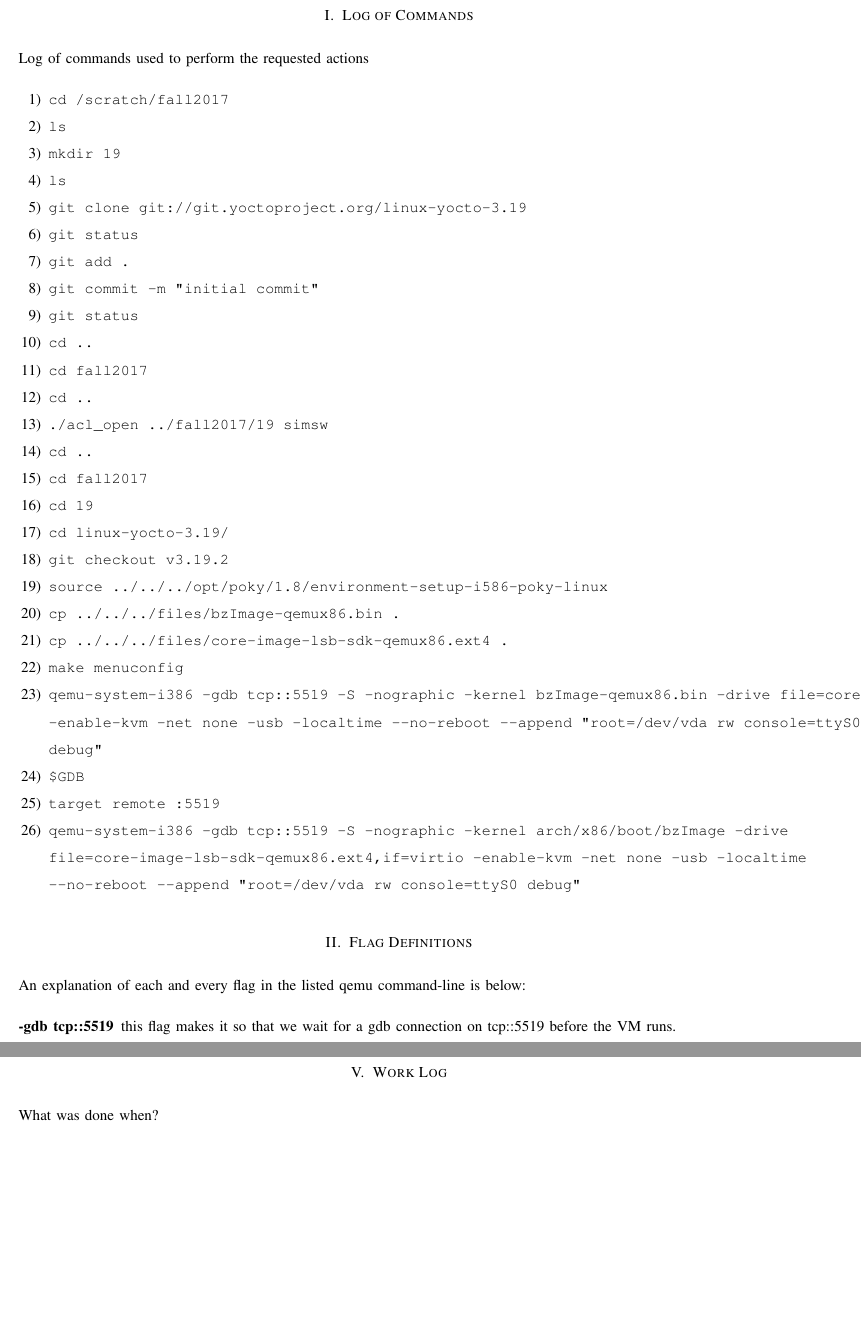
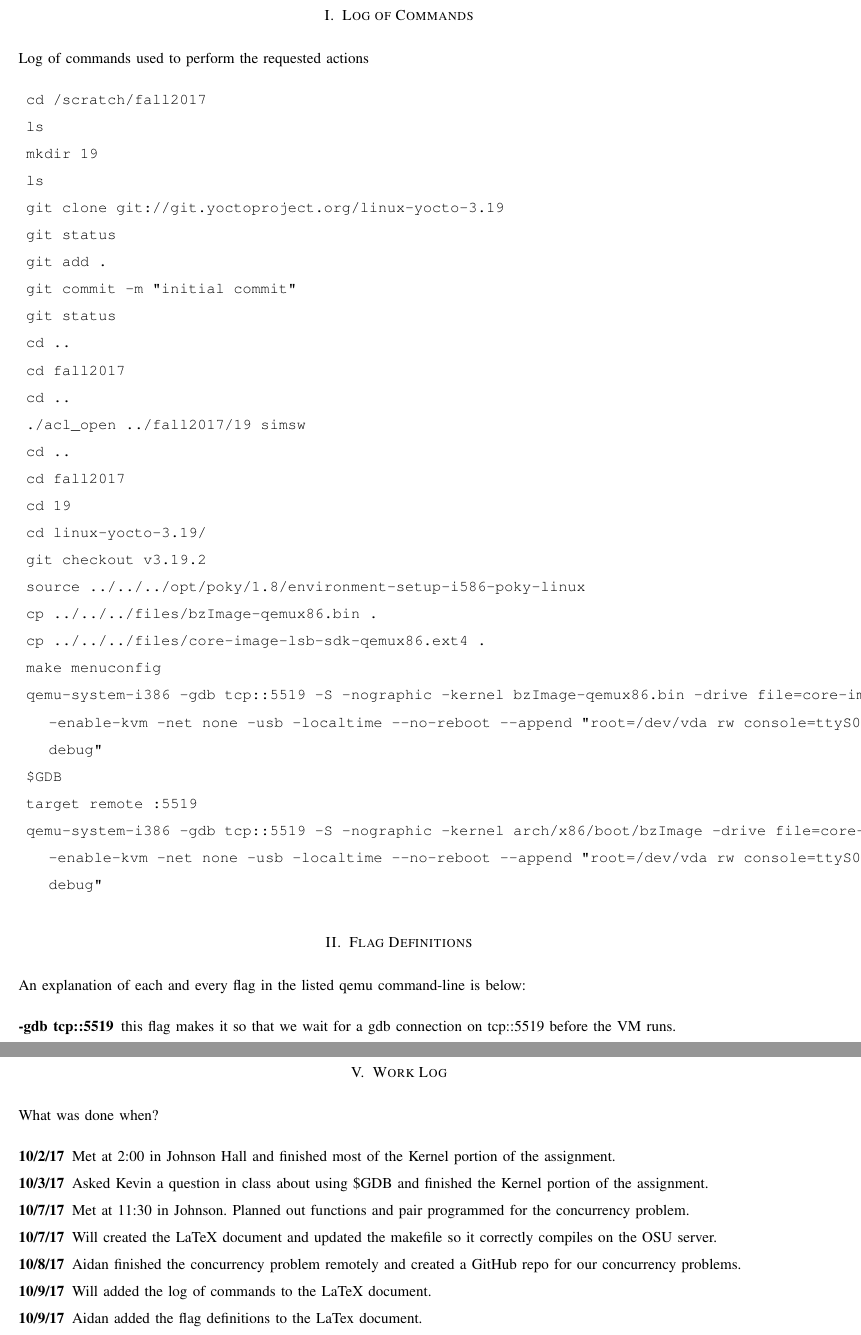
Before and after one commit to omalleya/cs444-concurrency-writeups, a LaTeX paper (assign1/LateX/project1.tex): two parts of pages 2 and 3 of 3, joined at a grey line, cut so that both start at the same text, the shorter picture padded with empty space. Compiled offline with pdfLaTeX; a missing font is replaced by an installed copy or a similar font; a LaTeX package or settings file that is missing is left out.

Commit message:
Created work log

```diff
--- a/assign1/LateX/project1.tex
+++ b/assign1/LateX/project1.tex
@@ -70,7 +70,7 @@ Fall 2017
 
 \section{Log of Commands}
 \noindent Log of commands used to perform the requested actions
-\begin{enumerate}
+\begin{description}
 \item \texttt{cd /scratch/fall2017}
 \item \texttt{ls}
 \item \texttt{mkdir 19}
@@ -97,7 +97,7 @@ Fall 2017
 \item \texttt{\$GDB}
 \item \texttt{target remote :5519}
 \item \texttt{qemu-system-i386 -gdb tcp::5519 -S -nographic -kernel arch/x86/boot/bzImage -drive file=core-image-lsb-sdk-qemux86.ext4,if=virtio -enable-kvm -net none -usb -localtime --no-reboot --append "root=/dev/vda rw console=ttyS0 debug"}
-\end{enumerate}
+\end{description}
 
 \section{Flag Definitions}
 \noindent An explanation of each and every flag in the listed qemu command-line is below:
@@ -129,5 +129,14 @@ Fall 2017
 
 \section{Work Log}
 \noindent What was done when?
+\begin{description}
+\item [10/2/17] Met at 2:00 in Johnson Hall and finished most of the Kernel portion of the assignment.
+\item [10/3/17] Asked Kevin a question in class about using \$GDB and finished the Kernel portion of the assignment.
+\item [10/7/17] Met at 11:30 in Johnson. Planned out functions and pair programmed for the concurrency problem.
+\item [10/7/17] Will created the LaTeX document and updated the makefile so it correctly compiles on the OSU server.
+\item [10/8/17] Aidan finished the concurrency problem remotely and created a GitHub repo for our concurrency problems.
+\item [10/9/17] Will added the log of commands to the LaTeX document.
+\item [10/9/17] Aidan added the flag definitions to the LaTex document.
+\end{description}
 
 \end{document}
```
